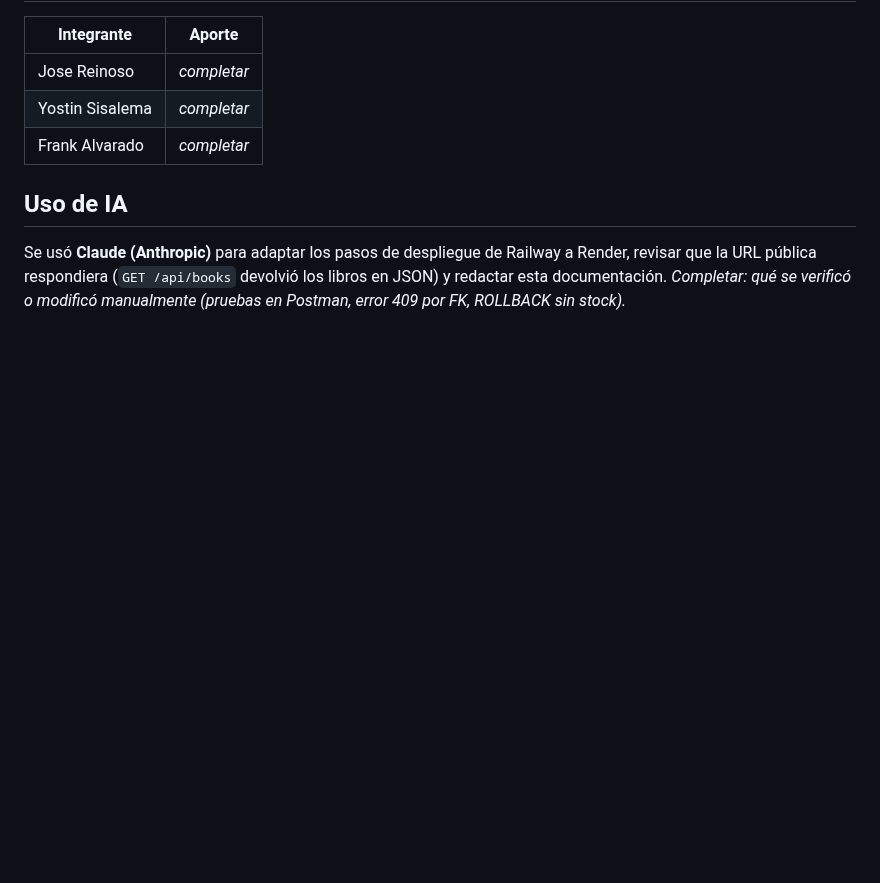
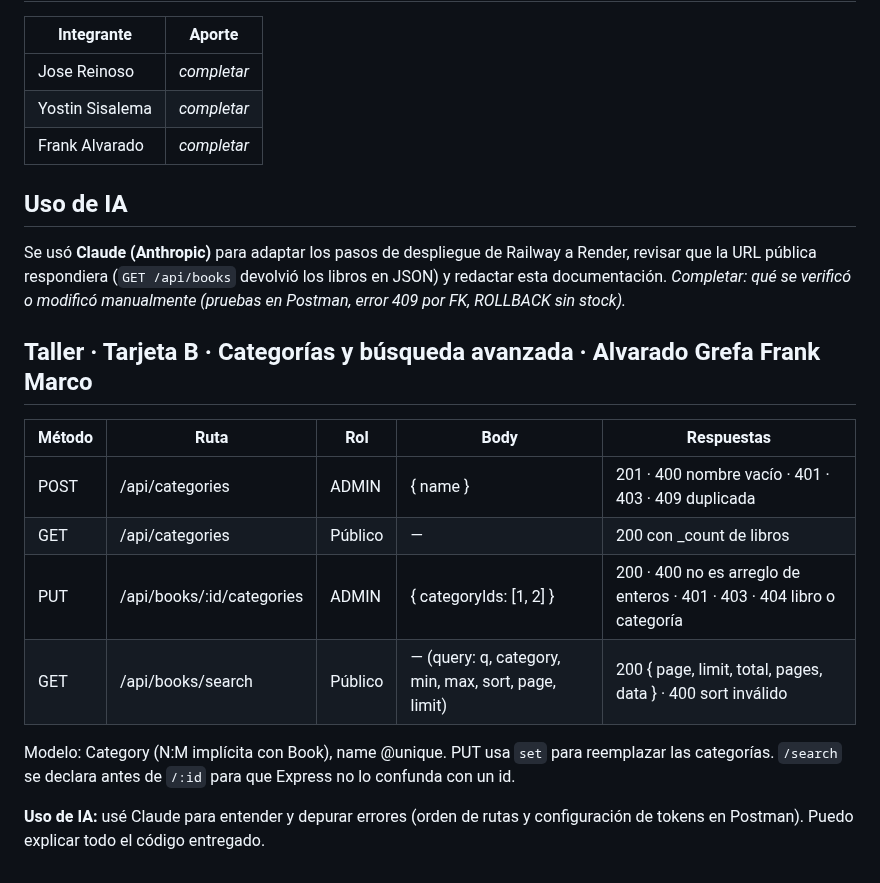
Before and after one commit to joseanxs/G03_Lab1_Libreria, a Markdown page: README.md, the part around the change. Drawn GitHub-style; blank space fills up the shorter version.

Commit message:
B: categorías N:M y búsqueda avanzada

```diff
--- a/README.md
+++ b/README.md
@@ -327,3 +327,18 @@ Ver la tabla «Relaciones y `onDelete`» en [MODELO_ER.md](MODELO_ER.md).
 ## Uso de IA
 
 Se usó **Claude (Anthropic)** para adaptar los pasos de despliegue de Railway a Render, revisar que la URL pública respondiera (`GET /api/books` devolvió los libros en JSON) y redactar esta documentación. _Completar: qué se verificó o modificó manualmente (pruebas en Postman, error 409 por FK, ROLLBACK sin stock)._
+
+
+## Taller · Tarjeta B · Categorías y búsqueda avanzada · Alvarado Grefa Frank Marco
+
+| Método | Ruta                          | Rol      | Body                    | Respuestas |
+|--------|-------------------------------|----------|-------------------------|------------|
+| POST   | /api/categories               | ADMIN    | { name }                | 201 · 400 nombre vacío · 401 · 403 · 409 duplicada |
+| GET    | /api/categories               | Público  | —                       | 200 con _count de libros |
+| PUT    | /api/books/:id/categories     | ADMIN    | { categoryIds: [1, 2] } | 200 · 400 no es arreglo de enteros · 401 · 403 · 404 libro o categoría |
+| GET    | /api/books/search             | Público  | — (query: q, category, min, max, sort, page, limit) | 200 { page, limit, total, pages, data } · 400 sort inválido |
+
+
+Modelo: Category (N:M implícita con Book), name @unique. PUT usa `set` para reemplazar las categorías. `/search` se declara antes de `/:id` para que Express no lo confunda con un id.
+
+**Uso de IA:** usé Claude para entender y depurar errores (orden de rutas y configuración de tokens en Postman). Puedo explicar todo el código entregado.
```
Also changed, not shown: evidencias/postman-runB.jpeg (added), 9 other files.
